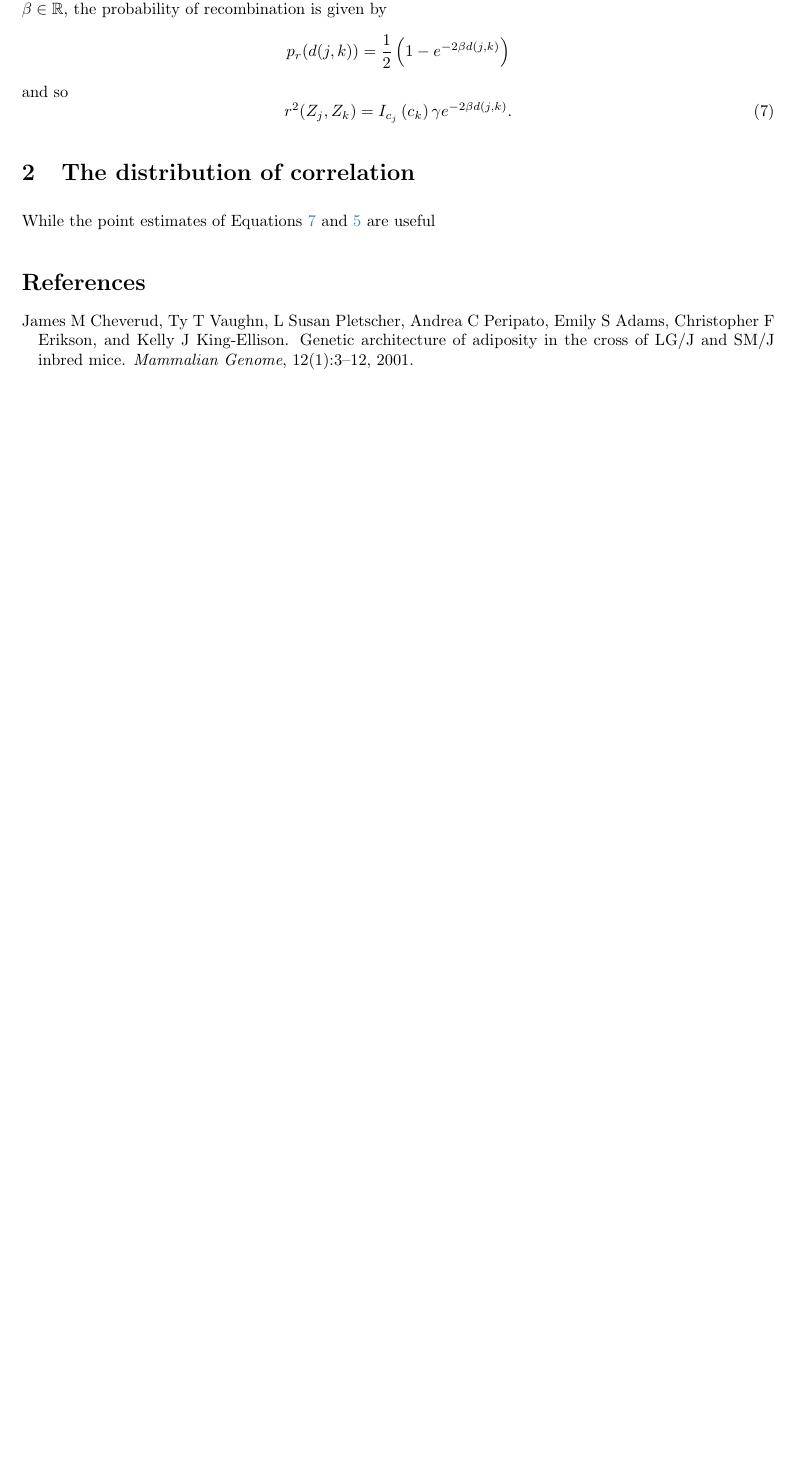
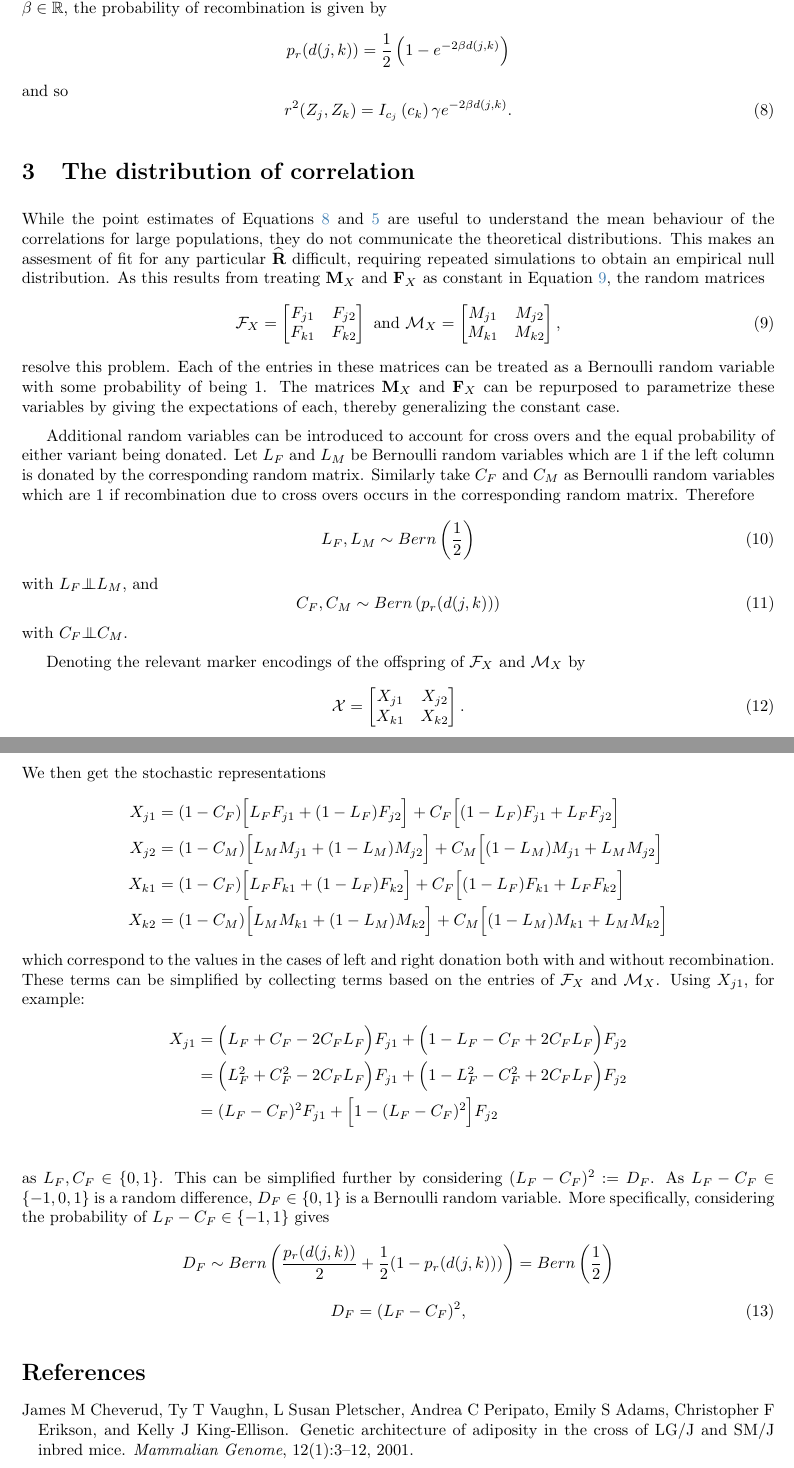
Before and after one commit to Salahub/map-distances, a LaTeX document (moreOnCorrelation.tex): part of page 4 of 5 before the commit and two parts of pages 4 and 5 of 6 after it, the two joined at a grey line, cut so that both start at the same text, the shorter picture padded with empty space. Compiled offline with pdfLaTeX.

Commit message:
More edits

```diff
--- a/moreOnCorrelation.tex
+++ b/moreOnCorrelation.tex
@@ -299,7 +298,55 @@ and so
 
 \section{The distribution of correlation} \label{sec:distribution}
 
-While the point estimates of Equations \ref{eq:GenCorr} and \ref{eq:prGenCorr} are useful
+While the point estimates of Equations \ref{eq:GenCorr} and \ref{eq:prGenCorr} are useful to understand the mean behaviour of the correlations for large populations, they do not communicate the theoretical distributions. This makes an assesment of fit for any particular $\widehat{\m{R}}$ difficult, requiring repeated simulations to obtain an empirical null distribution. As this results from treating $\m{M}_X$ and $\m{F}_X$ as constant in Equation \ref{eq:encodedParents}, the random matrices
+\begin{equation} \label{eq:encodedParents}
+  \mathcal{F}_X = \begin{bmatrix}
+  F_{j1} & F_{j2} \\
+  F_{k1} & F_{k2} \\
+\end{bmatrix} \text{ and }
+\mathcal{M}_X = \begin{bmatrix}
+  M_{j1} & M_{j2} \\
+  M_{k1} & M_{k2} \\
+\end{bmatrix},
+\end{equation}
+resolve this problem. Each of the entries in these matrices can be treated as a Bernoulli random variable with some probability of being 1. The matrices $\m{M}_X$ and $\m{F}_X$ can be repurposed to parametrize these variables by giving the expectations of each, thereby generalizing the constant case.
+
+Additional random variables can be introduced to account for cross overs and the equal probability of either variant being donated. Let $L_F$ and $L_M$ be Bernoulli random variables which are 1 if the left column is donated by the corresponding random matrix. Similarly take $C_F$ and $C_M$ as Bernoulli random variables which are 1 if recombination due to cross overs occurs in the corresponding random matrix. Therefore
+\begin{equation} \label{eq:LFLM}
+  L_F, L_M \sim Bern \left ( \frac{1}{2} \right )
+\end{equation}
+with $L_F \indep L_M$, and
+\begin{equation} \label{eq:CFCM}
+  C_F, C_M \sim Bern \left ( p_r(d(j,k)) \right )
+\end{equation}
+with $C_F \indep C_M$.
+
+Denoting the relevant marker encodings of the offspring of $\mathcal{F}_X$ and $\mathcal{M}_X$ by
+\begin{equation} \label{eq:randomOff}
+  \mathcal{X} = \begin{bmatrix}
+    X_{j1} & X_{j2} \\
+    X_{k1} & X_{k2}
+  \end{bmatrix}.
+\end{equation}
+We then get the stochastic representations
+\begin{align*}
+  X_{j1} & =  (1 - C_F)\Big [L_F F_{j1} + (1 - L_F) F_{j2} \Big ] + C_F \Big [ (1 - L_F) F_{j1} + L_F F_{j2} \Big ] \\
+  X_{j2} & =  (1 - C_M)\Big [L_M M_{j1} + (1 - L_M) M_{j2} \Big ] + C_M \Big [ (1 - L_M) M_{j1} + L_M M_{j2} \Big ] \\
+  X_{k1} & =  (1 - C_F)\Big [L_F F_{k1} + (1 - L_F) F_{k2} \Big ] + C_F \Big [ (1 - L_F) F_{k1} + L_F F_{k2} \Big ] \\
+  X_{k2} & =  (1 - C_M)\Big [L_M M_{k1} + (1 - L_M) M_{k2} \Big ] + C_M \Big [ (1 - L_M) M_{k1} + L_M M_{k2} \Big ]
+\end{align*}
+which correspond to the values in the cases of left and right donation both with and without recombination. These terms can be simplified by collecting terms based on the entries of $\mathcal{F}_X$ and $\mathcal{M}_X$. Using $X_{j1}$, for example:
+\begin{align*}
+  X_{j1} & = \Big ( L_F + C_F - 2 C_F L_F \Big ) F_{j1} + \Big ( 1 - L_F - C_F + 2 C_F L_F \Big ) F_{j2} \\
+         & = \Big ( L_F^2 + C_F^2 - 2 C_F L_F \Big ) F_{j1} + \Big ( 1 - L_F^2 - C_F^2 + 2 C_F L_F \Big ) F_{j2} \\
+  & = ( L_F - C_F )^2 F_{j1} + \Big [ 1 - ( L_F - C_F )^2 \Big ] F_{j2} \\
+\end{align*}
+as $L_F, C_F \in \{0,1\}$. This can be simplified further by considering $(L_F - C_F)^2 := D_F$. As $L_F - C_F \in \{-1,0,1\}$ is a random difference, $D_F \in \{0, 1\}$ is a Bernoulli random variable. More specifically, considering the probability of $L_F - C_F \in \{-1, 1\}$ gives
+$$D_F \sim Bern \left( \frac{p_r(d(j,k))}{2} + \frac{1}{2}( 1 - p_r(d(j,k)) ) \right ) = Bern \left ( \frac{1}{2} \right )$$
+\begin{equation} \label{eq:differenceCL}
+  D_F = (L_F - C_F)^2,
+\end{equation}
+
 
 
 \bibliographystyle{plainnat}
```
Also changed, not shown: moreOnCorrelation.pdf, moreOnCorrelation.tex (43 more changed lines), 4 other files.
